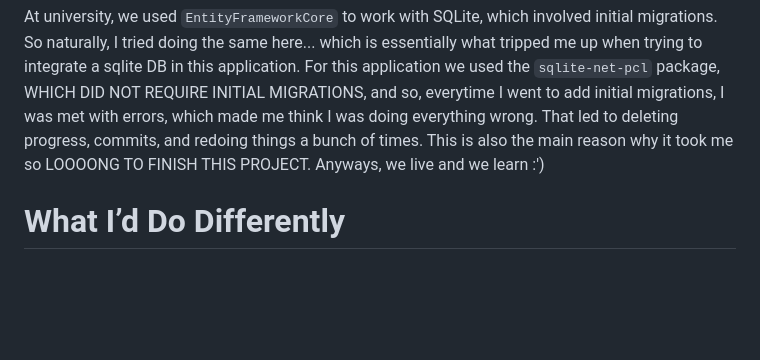
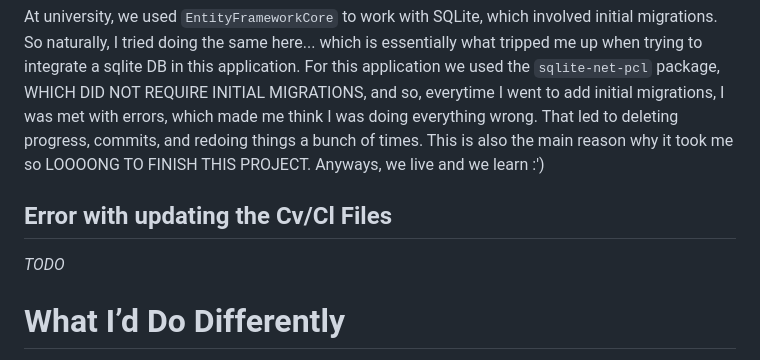
Before and after one commit to riv-k/JobTracker, a Markdown page: README.md, the part around the change. GitHub-like rendering; blank space fills up the shorter version.

```diff
--- a/README.md
+++ b/README.md
@@ -56,6 +56,9 @@ At university, we used `EntityFrameworkCore` to work with SQLite, which involved
 application. For this application we used the `sqlite-net-pcl` package, WHICH DID NOT REQUIRE INITIAL MIGRATIONS, and so, everytime I went to add initial migrations, I was met with errors,
 which made me think I was doing everything wrong. That led to deleting progress, commits, and redoing things a bunch of times. This is also the main reason why it took me so LOOOONG TO FINISH THIS PROJECT. Anyways, we live and we learn :')
 
+## Error with updating the Cv/Cl Files
+_TODO_
+
 # What I’d Do Differently
 _TODO_
 
```
